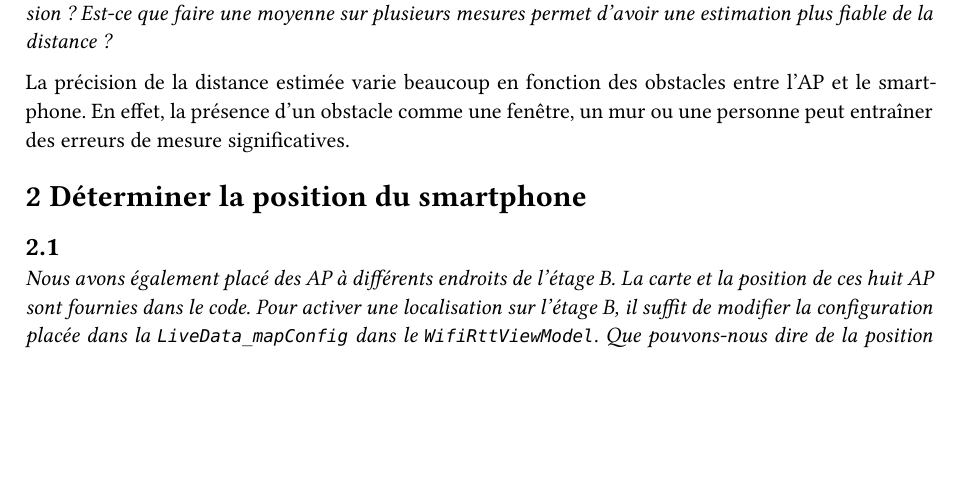
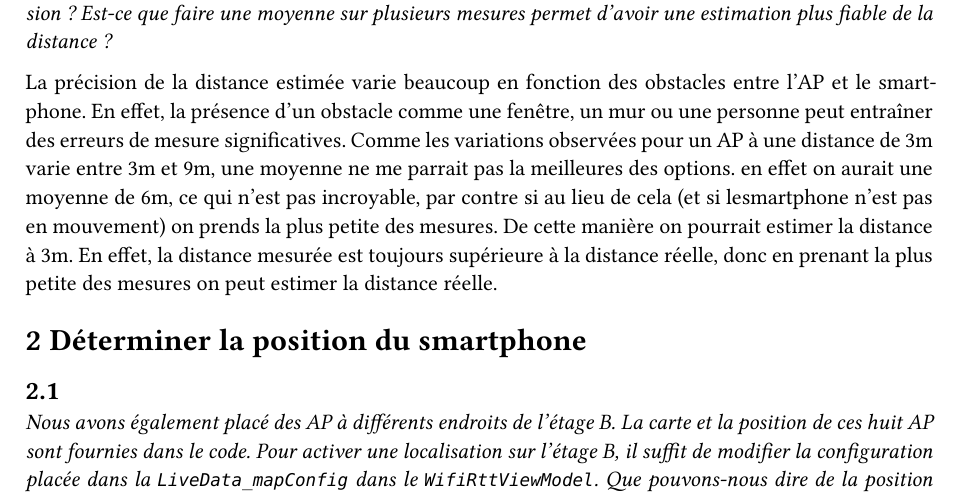
Before and after one commit to DrC0okie/HEIG_DMA_Labo3, a Typst document (labo/report.typ): part of the page, cut so that both start at the same text, the shorter picture padded with empty space. The pictures show the PDF file labo/report.pdf that the author committed with the source.

Commit message:
report v1.1

```diff
--- a/labo/report.typ
+++ b/labo/report.typ
@@ -35,6 +35,7 @@ _Auteurs : Slimani, Steiner & Van Hove_
 _Par rapport à un seul AP, que pouvez-vous dire sur la précision de la distance estimée ? Est-ce que la présence d'un obstacle (fenêtre, mur, personne) entre l'AP et le smartphone a une influence sur la précision ? Est-ce que faire une moyenne sur plusieurs mesures permet d'avoir une estimation plus fiable de la distance ?_
 
 La précision de la distance estimée varie beaucoup en fonction des obstacles entre l'AP et le smartphone. En effet, la présence d'un obstacle comme une fenêtre, un mur ou une personne peut entraîner des erreurs de mesure significatives.
+Comme les variations observées pour un AP à une distance de 3m varie entre 3m et 9m, une moyenne ne me parrait pas la meilleures des options. en effet on aurait une moyenne de 6m, ce qui n'est pas incroyable, par contre si au lieu de cela (et si lesmartphone n'est pas en mouvement) on prends la plus petite des mesures. De cette manière on pourrait estimer la distance à 3m. En effet, la distance mesurée est toujours supérieure à la distance réelle, donc en prenant la plus petite des mesures on peut estimer la distance réelle.
 
 = 2 Déterminer la position du smartphone
 
```
Also changed, not shown: labo/report.pdf.
